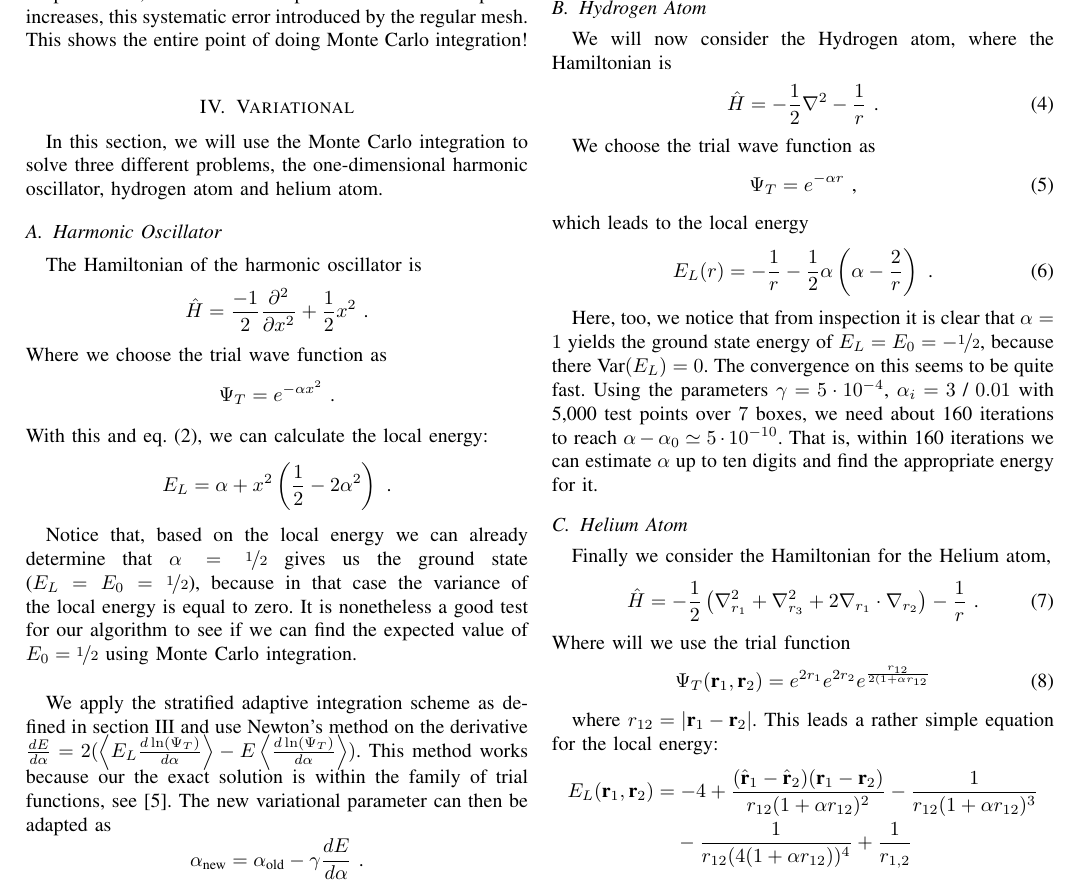
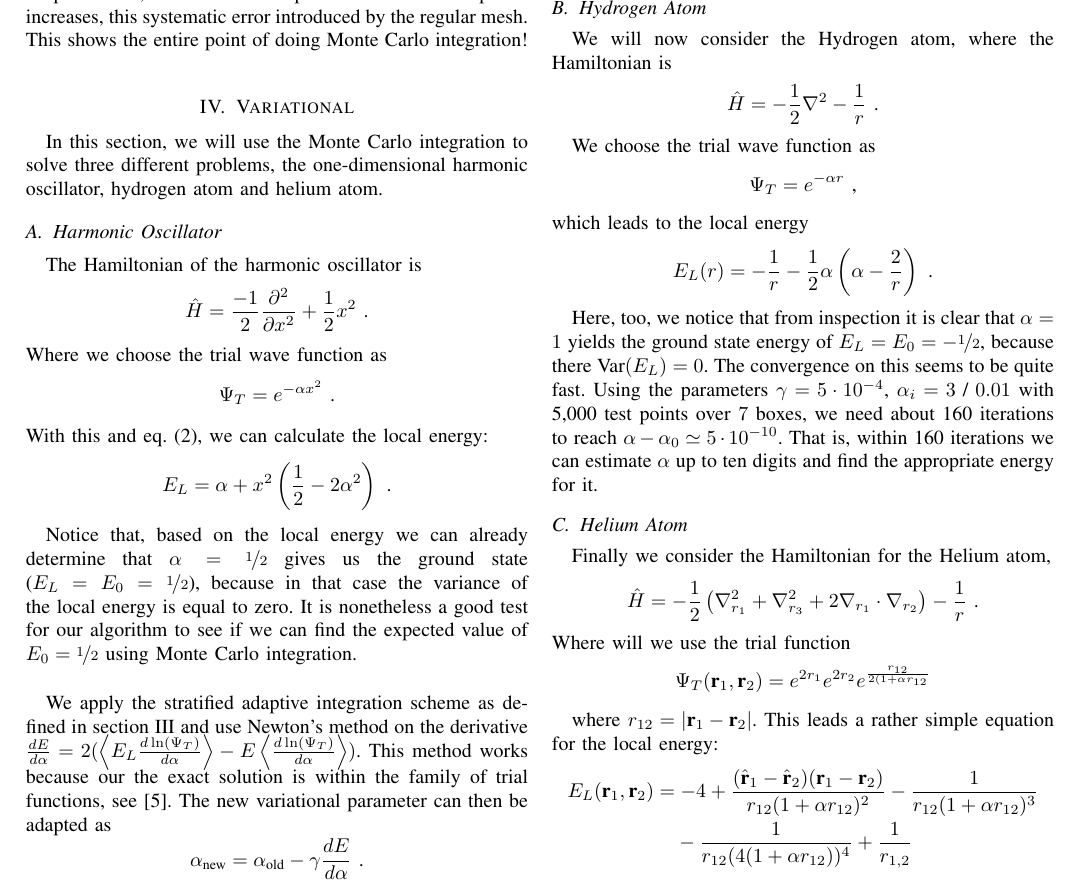
Before and after one commit to evalvarez12/Variational-Quantum, a LaTeX paper (TeX/report1.tex, which reads TeX/variational.tex): part of page 3 of 4, cut so that both start at the same text. Compiled offline with pdfLaTeX.

Commit message:
Only number numbers with label

```diff
--- a/TeX/variational.tex
+++ b/TeX/variational.tex
@@ -51,31 +51,31 @@ Two simulations for the one-dimensional harmonic oscillator were performed with
 
 \subsection{Hydrogen Atom}
 We will now consider the Hydrogen atom, where the Hamiltonian is
-\begin{align}
+\begin{align*}
   \hat{H} = -\frac{1}{2}\nabla^2 - \frac{1}{r} \text{~.}
-\end{align}
+\end{align*}
 
 We choose the trial wave function as
-  \begin{align}
+  \begin{align*}
     \Psi_T = e^{-\alpha r} \text{~,}
-  \end{align}
+  \end{align*}
 which leads to the local energy
-  \begin{align}
+  \begin{align*}
     E_L(r) = - \frac{1}{r} - \frac{1}{2}\alpha \left(\alpha - \frac{2}{r}\right) \text{~.}
-  \end{align}
+  \end{align*}
 
 Here, too, we notice that from inspection it is clear that $\alpha = 1$ yields the ground state energy of $E_L = E_0 = -\nicefrac{1}{2}$, because there $\text{Var}(E_L) = 0$. The convergence on this seems to be quite fast. Using the parameters $\gamma = 5\cdot 10^{-4}$, $\alpha_i = 3 \text{~/~}0.01$ with 5,000 test points over $7$ boxes, we need about 160 iterations to reach $\alpha-\alpha_0 \simeq 5 \cdot 10^{-10}$. That is, within 160 iterations we can estimate $\alpha$ up to ten digits and find the appropriate energy for it.
 
 
 \subsection{Helium Atom}
 Finally we consider the Hamiltonian for the Helium atom,
-\begin{align}
+\begin{align*}
   \hat{H} = -\frac{1}{2} \left(\nabla_{r_1}^2 + \nabla_{r_3}^2 + 2\nabla_{r_1}\cdot \nabla_{r_2}\right)  - \frac{1}{r} \text{~.}
-\end{align}
+\end{align*}
 Where will we use the trial function
-  \begin{align}
+  \begin{align*}
     \Psi_T (\textbf{r}_1,\textbf{r}_2) = e^{2r_1}e^{2r_2}e^{\frac{r_{12}}{2(1+\alpha r_{12}}}
-  \end{align}
+  \end{align*}
 
 where $r_{12} =  \left|\textbf{r}_1 - \textbf{r}_2 \right| $. This leads a rather simple equation for the local energy:
 \begin{align*}
```
Also changed, not shown: TeX/introduction.tex (+9 -7 lines).
